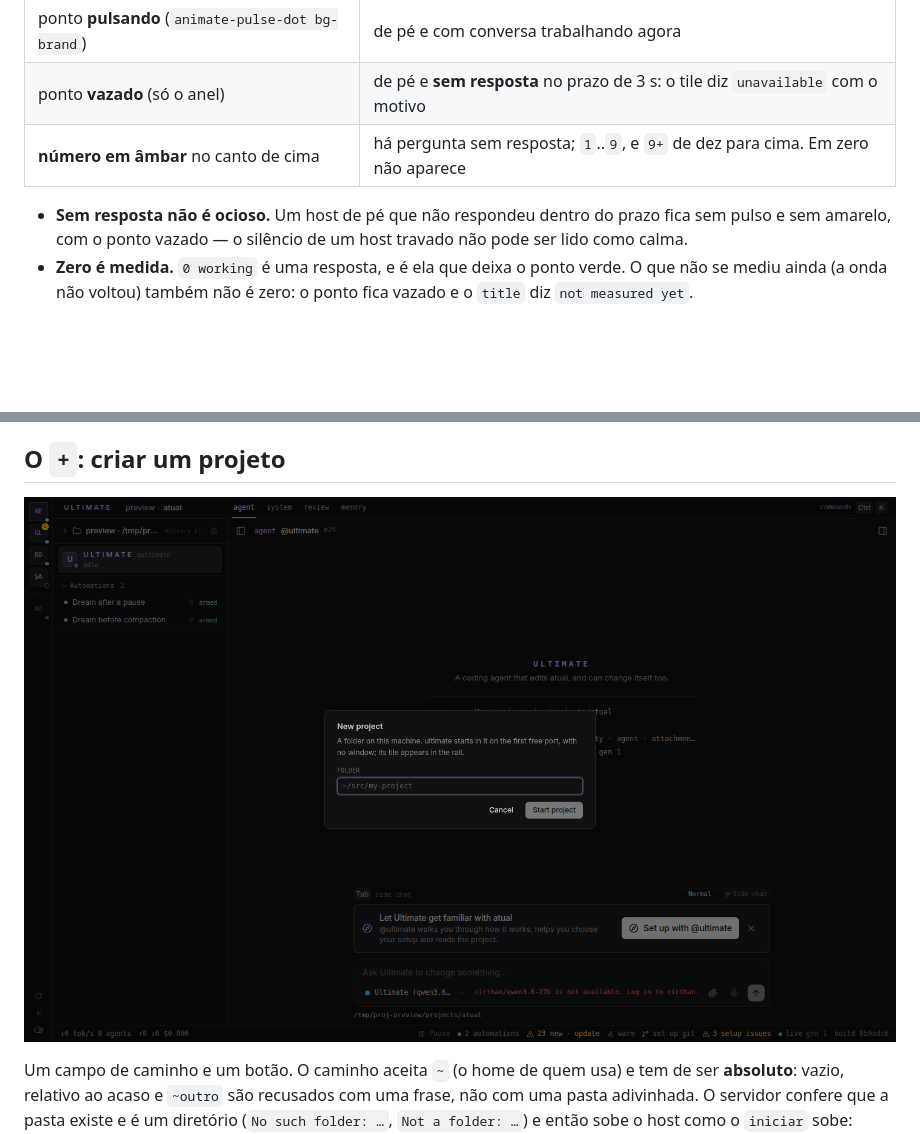
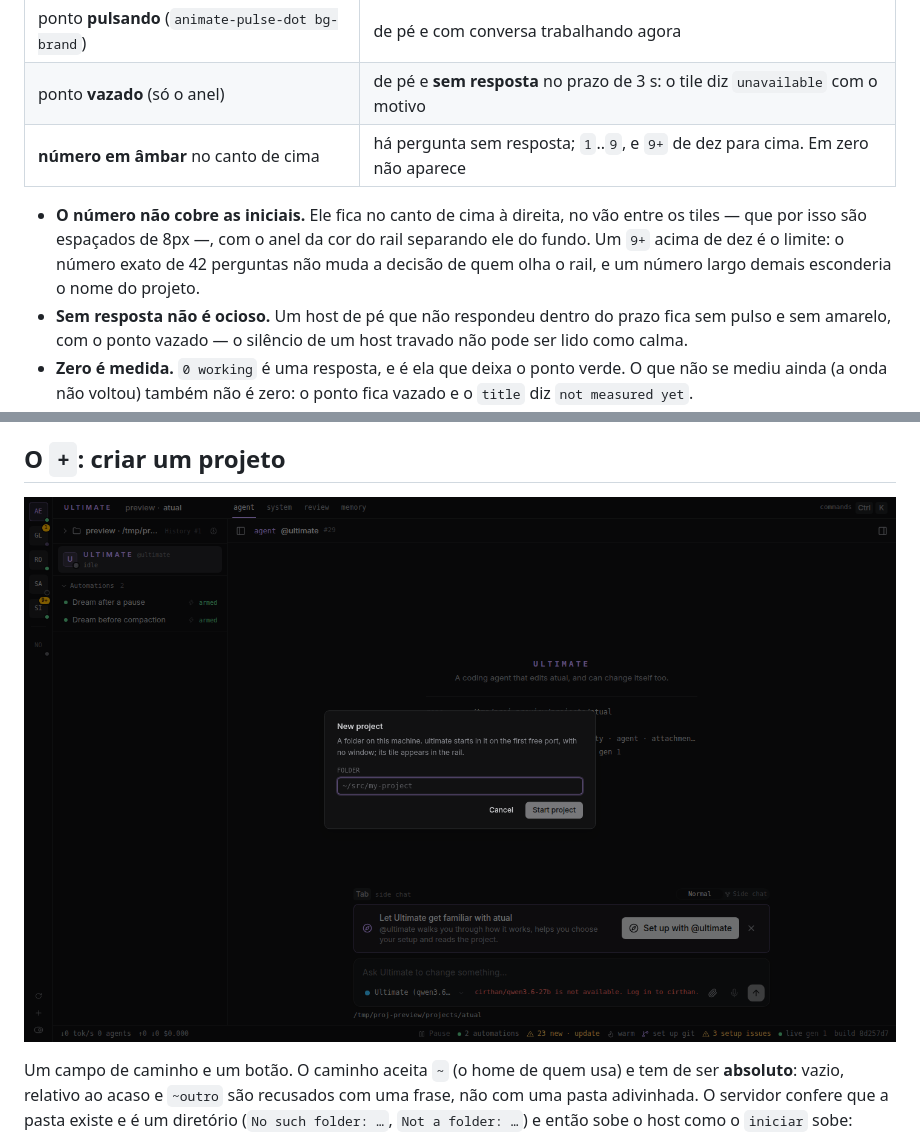
Before and after one commit to julianojulio/ultimate-extensions, a Markdown page: projetos/README.md, 2 parts joined by grey strips. Drawn GitHub-style; pictures changed too: projetos/screenshots/novo-projeto.png; blank space fills up the shorter version.

```diff
--- a/projetos/README.md
+++ b/projetos/README.md
@@ -71,6 +71,10 @@ a sidebar falam a mesma língua visual.
 | ponto **vazado** (só o anel) | de pé e **sem resposta** no prazo de 3 s: o tile diz `unavailable` com o motivo |
 | **número em âmbar** no canto de cima | há pergunta sem resposta; `1`..`9`, e `9+` de dez para cima. Em zero não aparece |
 
+- **O número não cobre as iniciais.** Ele fica no canto de cima à direita, no vão entre os tiles — que
+  por isso são espaçados de 8px —, com o anel da cor do rail separando ele do fundo. Um `9+` acima de
+  dez é o limite: o número exato de 42 perguntas não muda a decisão de quem olha o rail, e um número
+  largo demais esconderia o nome do projeto.
 - **Sem resposta não é ocioso.** Um host de pé que não respondeu dentro do prazo fica sem pulso e sem
   amarelo, com o ponto vazado — o silêncio de um host travado não pode ser lido como calma.
 - **Zero é medida.** `0 working` é uma resposta, e é ela que deixa o ponto verde. O que não se mediu
```
Also changed, not shown: other parts of projetos/README.md (+2 -2 lines), projetos/screenshots/estado.png, projetos/screenshots/painel.png, projetos/screenshots/rail.png, 1 other file.
